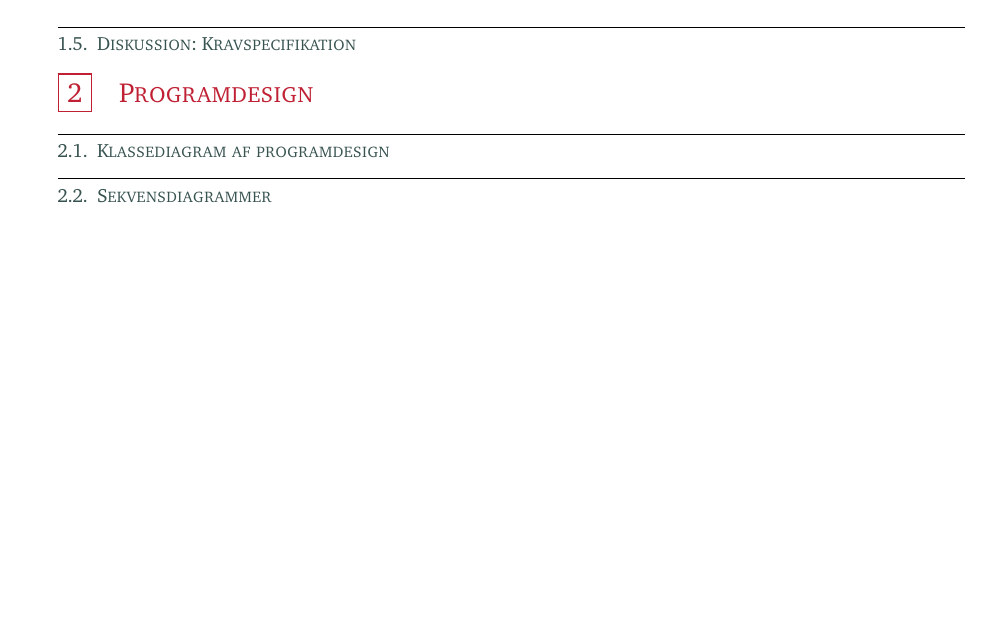
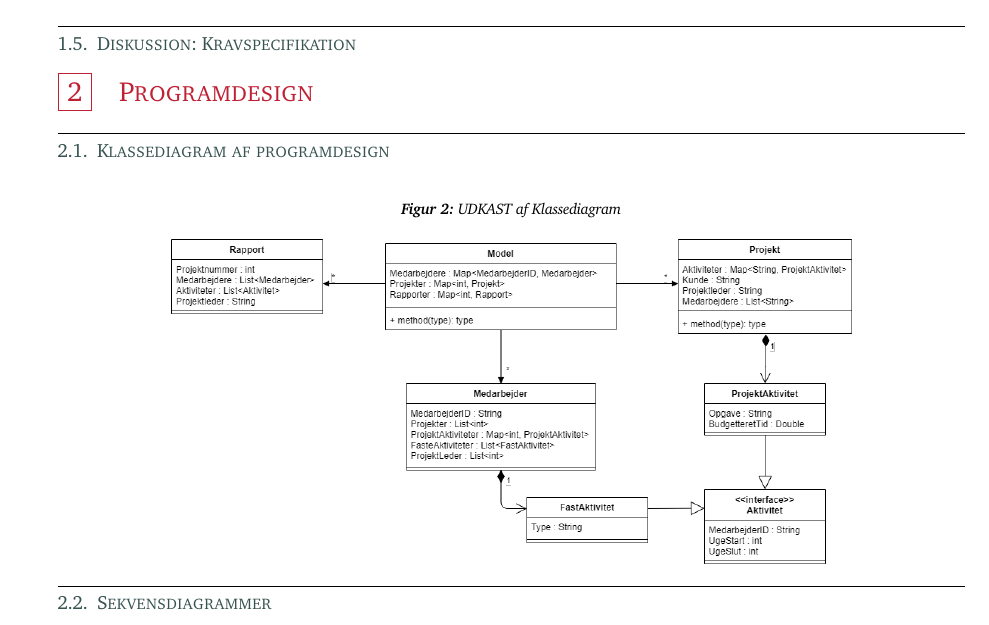
Before and after one commit to rwiuff/02161ExamProject, a LaTeX document (RequirementsAndDesign/rapport_13_1.tex, which reads RequirementsAndDesign/Sections/02Design.tex): part of page 4 of 5, cut so that both start at the same text, the shorter picture padded with empty space. Compiled offline with pdfLaTeX.

Commit message:
classass first draft

```diff
--- a/RequirementsAndDesign/Sections/02Design.tex
+++ b/RequirementsAndDesign/Sections/02Design.tex
@@ -1,4 +1,9 @@
 % !TeX root = ..\rapport_13_1.tex
 \section{Programdesign}
 \subsection{Klassediagram af programdesign}
+\begin{figure}[H]
+    \centering
+    \caption{UDKAST af Klassediagram}\label{fig:ClassDiag}
+    \includegraphics[width = .75\textwidth]{Diagrams/Klassediagram.png}
+\end{figure}
 \subsection{Sekvensdiagrammer}
```
Also changed, not shown: RequirementsAndDesign/Diagrams/Klassediagram.png (added), RequirementsAndDesign/rapport_13_1.pdf, 1 other file.
